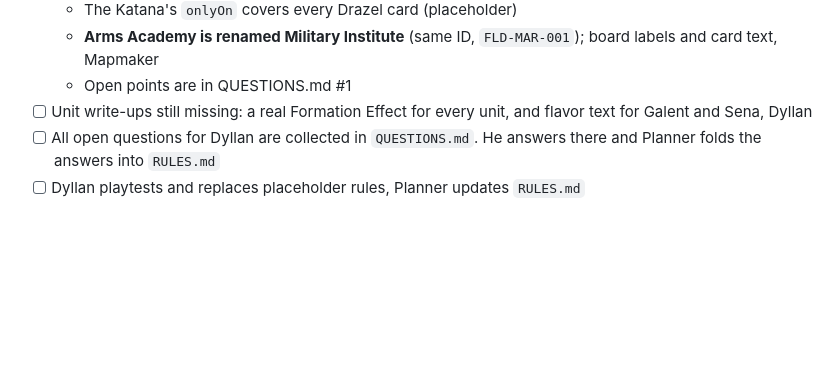
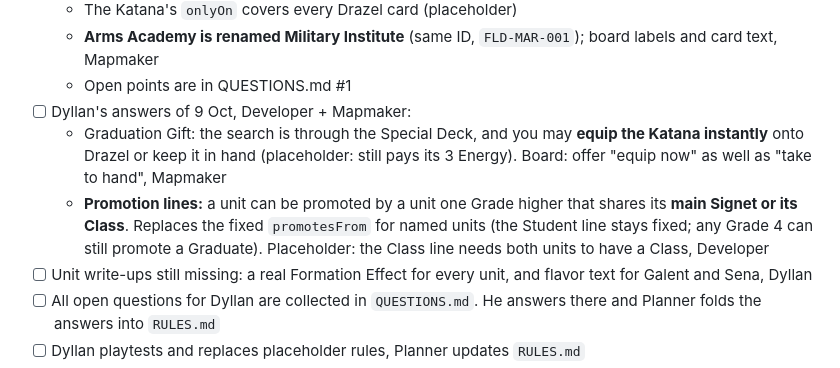
Before and after one commit to demonlord321/Battleokias, a Markdown page: PLAN.md, the part around the change. GitHub-like rendering; blank space fills up the shorter version.

```diff
--- a/PLAN.md
+++ b/PLAN.md
@@ -95,6 +95,9 @@ Uses the placeholder rules in `RULES.md`; Dyllan refines them as we play.
   - The Katana's `onlyOn` covers every Drazel card (placeholder)
   - **Arms Academy is renamed Military Institute** (same ID, `FLD-MAR-001`); board labels and card text, Mapmaker
   - Open points are in QUESTIONS.md #1
+- [ ] Dyllan's answers of 9 Oct, Developer + Mapmaker:
+  - Graduation Gift: the search is through the Special Deck, and you may **equip the Katana instantly** onto Drazel or keep it in hand (placeholder: still pays its 3 Energy). Board: offer "equip now" as well as "take to hand", Mapmaker
+  - **Promotion lines:** a unit can be promoted by a unit one Grade higher that shares its **main Signet or its Class**. Replaces the fixed `promotesFrom` for named units (the Student line stays fixed; any Grade 4 can still promote a Graduate). Placeholder: the Class line needs both units to have a Class, Developer
 - [ ] Unit write-ups still missing: a real Formation Effect for every unit, and flavor text for Galent and Sena, Dyllan
 - [ ] All open questions for Dyllan are collected in `QUESTIONS.md`. He answers there and Planner folds the answers into `RULES.md`
 - [ ] Dyllan playtests and replaces placeholder rules, Planner updates `RULES.md`
```
Also changed, not shown: QUESTIONS.md (+2 -4 lines), RULES.md (+7 -4 lines).
